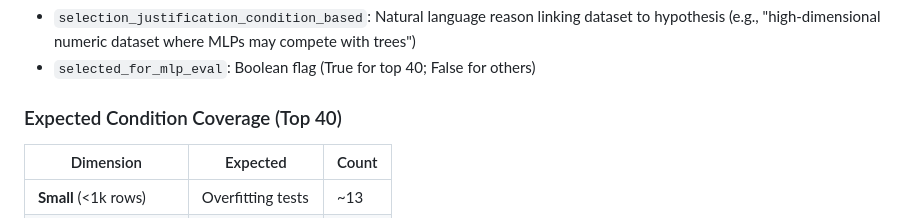
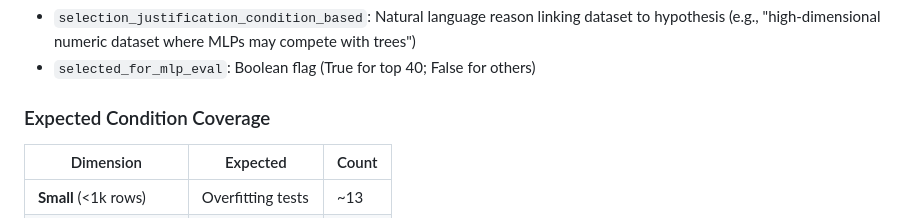
Before and after one commit to Eyong-Ebob/Comparative-Study-of-Bagging-Boosting-MLP-on-PMLB-Classification-Dataset, a Markdown page: README.md, the part around the change. Rendered like a GitHub page.

```diff
--- a/README.md
+++ b/README.md
@@ -62,7 +62,7 @@ But: "Are MLPs competitive when datasets are larger, more continuous, less categ
 - `selection_justification_condition_based`: Natural language reason linking dataset to hypothesis (e.g., "high-dimensional numeric dataset where MLPs may compete with trees")
 - `selected_for_mlp_eval`: Boolean flag (True for top 40; False for others)
 
-### Expected Condition Coverage (Top 40)
+### Expected Condition Coverage
 | Dimension | Expected | Count |
 |-----------|----------|-------|
 | **Small** (<1k rows) | Overfitting tests | ~13 |
```
